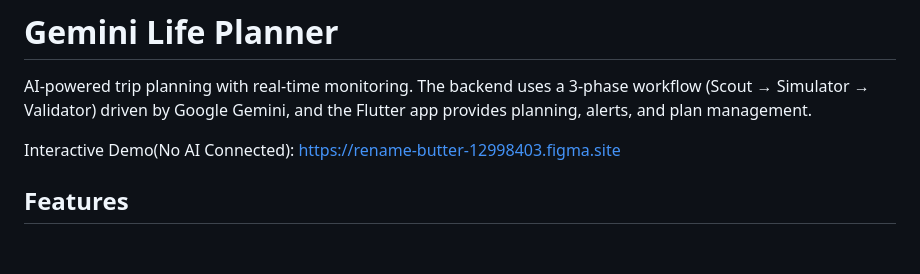
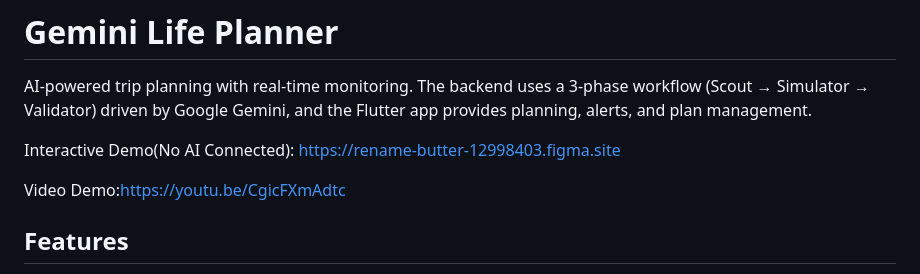
Before and after one commit to KenLuoph/Gemini-Hackathon, a Markdown page: README.md, the part around the change. Rendered like a GitHub page; blank space fills up the shorter version.

```diff
--- a/README.md
+++ b/README.md
@@ -3,6 +3,8 @@
 AI-powered trip planning with real-time monitoring. The backend uses a 3-phase workflow (Scout → Simulator → Validator) driven by Google Gemini, and the Flutter app provides planning, alerts, and plan management.
 
 Interactive Demo(No AI Connected): https://rename-butter-12998403.figma.site
+
+Video Demo:https://youtu.be/CgicFXmAdtc
 
 ## Features
 
```
